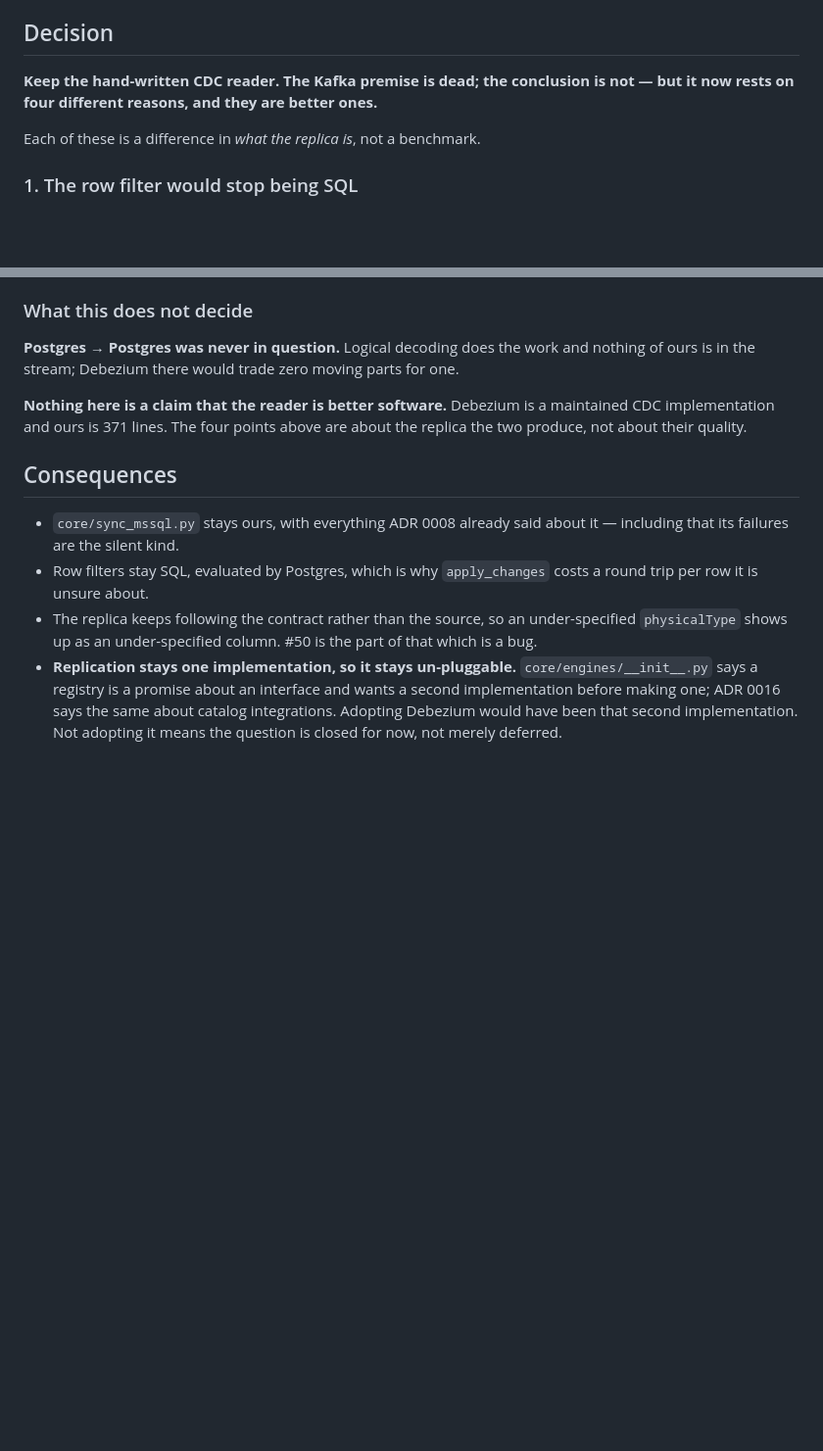
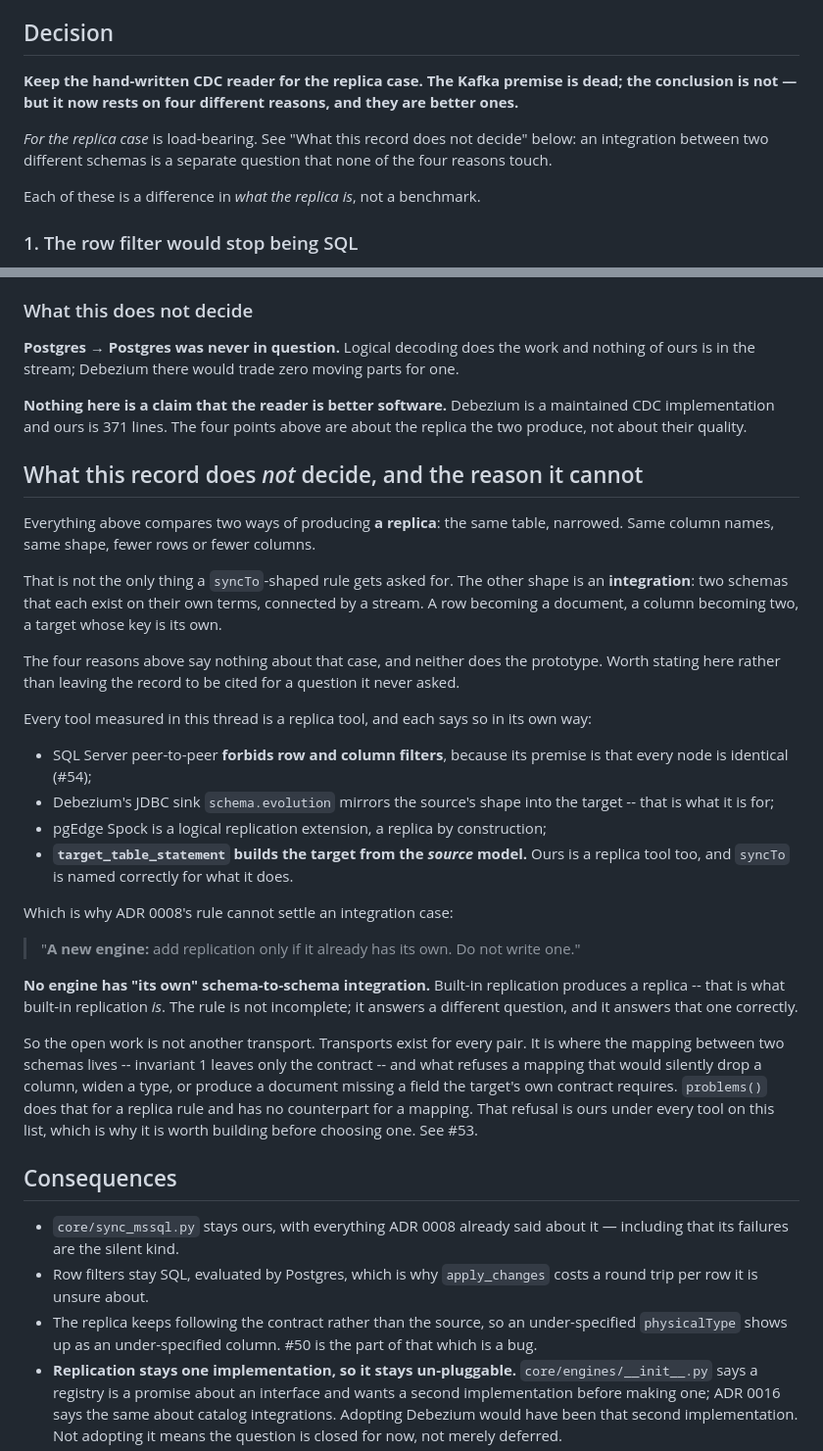
Before and after one commit to gkhnelbstn/lightweight-data-platform, a Markdown page: docs/adr/0018-debezium-without-kafka.md, 2 parts joined by grey strips. Shown at 98% size. GitHub-like rendering; blank space fills up the shorter version.

Commit message:
Scope 0018 to the replica case, and say why it cannot reach the other one
Everything the record compares produces a replica: the same table, narrowed.
An integration -- two schemas that each exist on their own terms, connected by
a stream -- is a different question, and the four reasons say nothing about it.

Naming that matters because ADR 0008's "add replication only if the engine
already has its own" cannot settle an integration case at all: no engine has
its own schema-to-schema integration, because built-in replication produces a
replica by definition. The rule is not incomplete, it answers a different
question.

Which puts the open work somewhere other than transport. Transports exist for
every pair. What has no counterpart is the refusal: problems() rejects a
replica rule that would not work, and nothing rejects a mapping that silently
drops a column or widens a type. That part is ours under every candidate.

Co-Authored-By: Claude Opus 5 <noreply@anthropic.com>

```diff
--- a/docs/adr/0018-debezium-without-kafka.md
+++ b/docs/adr/0018-debezium-without-kafka.md
@@ -35,8 +35,13 @@ validation while naming nothing.
 
 ## Decision
 
-**Keep the hand-written CDC reader. The Kafka premise is dead; the conclusion
-is not — but it now rests on four different reasons, and they are better ones.**
+**Keep the hand-written CDC reader for the replica case. The Kafka premise is
+dead; the conclusion is not — but it now rests on four different reasons, and
+they are better ones.**
+
+*For the replica case* is load-bearing. See "What this record does not decide"
+below: an integration between two different schemas is a separate question that
+none of the four reasons touch.
 
 Each of these is a difference in *what the replica is*, not a benchmark.
 
@@ -115,6 +120,48 @@ parts for one.
 maintained CDC implementation and ours is 371 lines. The four points above are
 about the replica the two produce, not about their quality.
 
+## What this record does *not* decide, and the reason it cannot
+
+Everything above compares two ways of producing **a replica**: the same table,
+narrowed. Same column names, same shape, fewer rows or fewer columns.
+
+That is not the only thing a `syncTo`-shaped rule gets asked for. The other
+shape is an **integration**: two schemas that each exist on their own terms,
+connected by a stream. A row becoming a document, a column becoming two, a
+target whose key is its own.
+
+The four reasons above say nothing about that case, and neither does the
+prototype. Worth stating here rather than leaving the record to be cited for a
+question it never asked.
+
+Every tool measured in this thread is a replica tool, and each says so in its
+own way:
+
+* SQL Server peer-to-peer **forbids row and column filters**, because its
+  premise is that every node is identical (#54);
+* Debezium's JDBC sink `schema.evolution` mirrors the source's shape into the
+  target -- that is what it is for;
+* pgEdge Spock is a logical replication extension, a replica by construction;
+* **`target_table_statement` builds the target from the *source* model.** Ours
+  is a replica tool too, and `syncTo` is named correctly for what it does.
+
+Which is why ADR 0008's rule cannot settle an integration case:
+
+> "**A new engine:** add replication only if it already has its own. Do not
+> write one."
+
+**No engine has "its own" schema-to-schema integration.** Built-in replication
+produces a replica -- that is what built-in replication *is*. The rule is not
+incomplete; it answers a different question, and it answers that one correctly.
+
+So the open work is not another transport. Transports exist for every pair. It
+is where the mapping between two schemas lives -- invariant 1 leaves only the
+contract -- and what refuses a mapping that would silently drop a column,
+widen a type, or produce a document missing a field the target's own contract
+requires. `problems()` does that for a replica rule and has no counterpart for
+a mapping. That refusal is ours under every tool on this list, which is why it
+is worth building before choosing one. See #53.
+
 ## Consequences
 
 * `core/sync_mssql.py` stays ours, with everything ADR 0008 already said about
```
